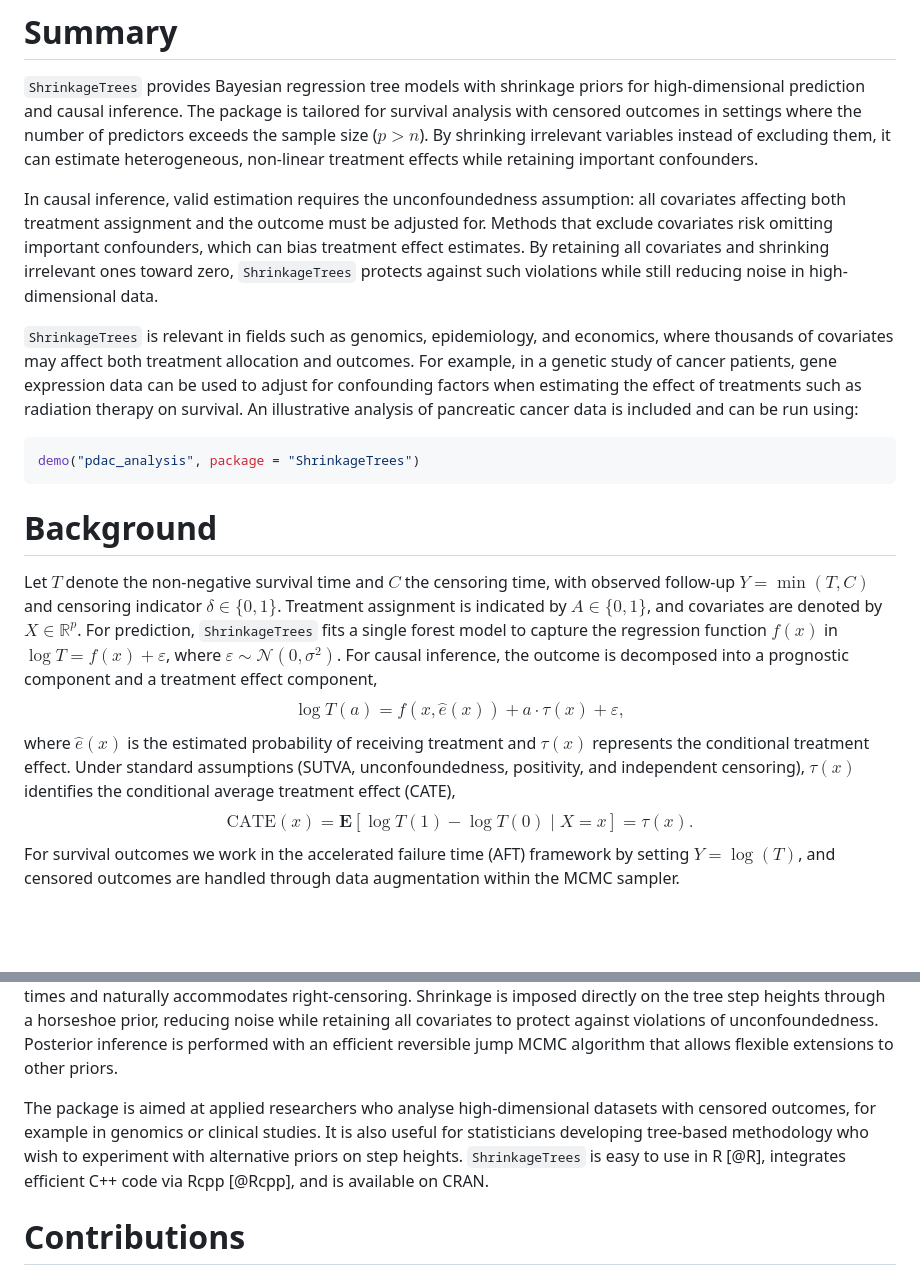
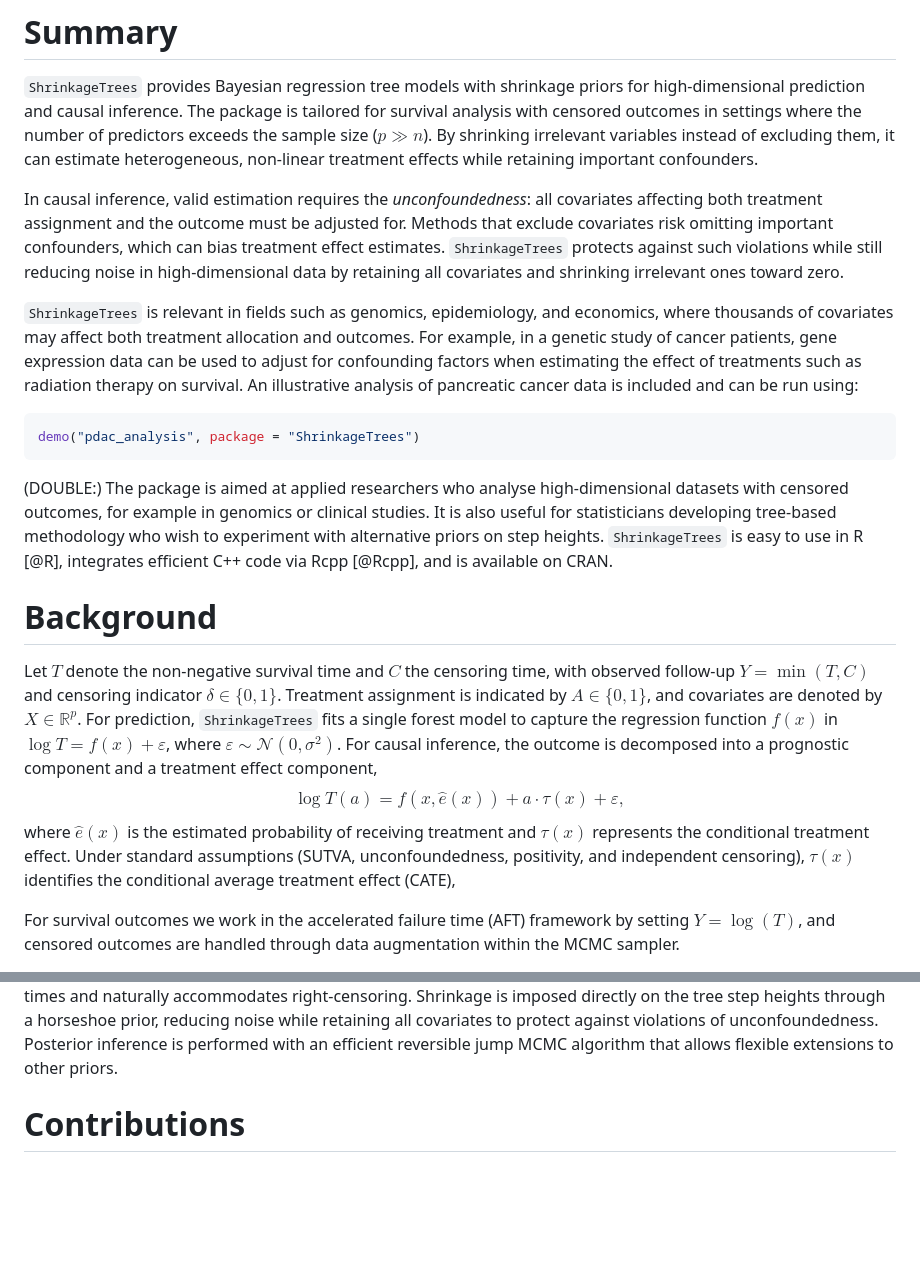
Before and after one commit to tijn-jacobs/ShrinkageTrees, a Markdown page: paper/paper.md, 2 parts joined by grey strips. Drawn GitHub-style; blank space fills up the shorter version.

````diff
--- a/paper/paper.md
+++ b/paper/paper.md
@@ -26,16 +26,16 @@ bibliography: paper.bib
 `ShrinkageTrees` provides Bayesian regression tree models with shrinkage priors
 for high-dimensional prediction and causal inference. The package is tailored
 for survival analysis with censored outcomes in settings where the number of
-predictors exceeds the sample size ($p>n$). By shrinking irrelevant variables
+predictors exceeds the sample size ($p \gg n$). By shrinking irrelevant variables
 instead of excluding them, it can estimate heterogeneous, non-linear treatment
 effects while retaining important confounders.
 
-In causal inference, valid estimation requires the unconfoundedness assumption:
+In causal inference, valid estimation requires the *unconfoundedness*:
 all covariates affecting both treatment assignment and the outcome must be
 adjusted for. Methods that exclude covariates risk omitting important
-confounders, which can bias treatment effect estimates. By retaining all
-covariates and shrinking irrelevant ones toward zero, `ShrinkageTrees` protects
-against such violations while still reducing noise in high-dimensional data.
+confounders, which can bias treatment effect estimates. `ShrinkageTrees` protects
+against such violations while still reducing noise in high-dimensional data by
+retaining all covariates and shrinking irrelevant ones toward zero.
 
 `ShrinkageTrees` is relevant in fields such as genomics, epidemiology, and economics,
 where thousands of covariates may affect both treatment allocation
@@ -47,6 +47,16 @@ analysis of pancreatic cancer data is included and can be run using:
 ```r
 demo("pdac_analysis", package = "ShrinkageTrees")
 ```
+
+
+(DOUBLE:)
+The package is aimed at applied researchers who analyse high-dimensional
+datasets with censored outcomes, for example in genomics or clinical studies. It
+is also useful for statisticians developing tree-based methodology who wish to
+experiment with alternative priors on step heights. `ShrinkageTrees` is easy to
+use in R [@R], integrates efficient C++ code via Rcpp [@Rcpp], and is available
+on CRAN.
+
 
 # Background
 
@@ -66,9 +76,8 @@ $\tau(x)$ represents the
 conditional treatment effect. Under standard assumptions (SUTVA,
 unconfoundedness, positivity, and independent censoring), $\tau(x)$ identifies
 the conditional average treatment effect (CATE),
-$$
-\text{CATE}(x) = \mathbf{E}[\log T(1) - \log T(0) \mid X = x] = \tau(x).
-$$
+
+
 For survival outcomes we work in the accelerated failure time (AFT) framework by
 setting $Y = \log(T)$, and censored outcomes are handled through data
 augmentation within the MCMC sampler.
@@ -159,12 +168,7 @@ covariates to protect against violations of unconfoundedness. Posterior
 inference is performed with an efficient reversible jump MCMC algorithm that
 allows flexible extensions to other priors.
 
-The package is aimed at applied researchers who analyse high-dimensional
-datasets with censored outcomes, for example in genomics or clinical studies. It
-is also useful for statisticians developing tree-based methodology who wish to
-experiment with alternative priors on step heights. `ShrinkageTrees` is easy to
-use in R [@R], integrates efficient C++ code via Rcpp [@Rcpp], and is available
-on CRAN.
+
 
 
 # Contributions
````
